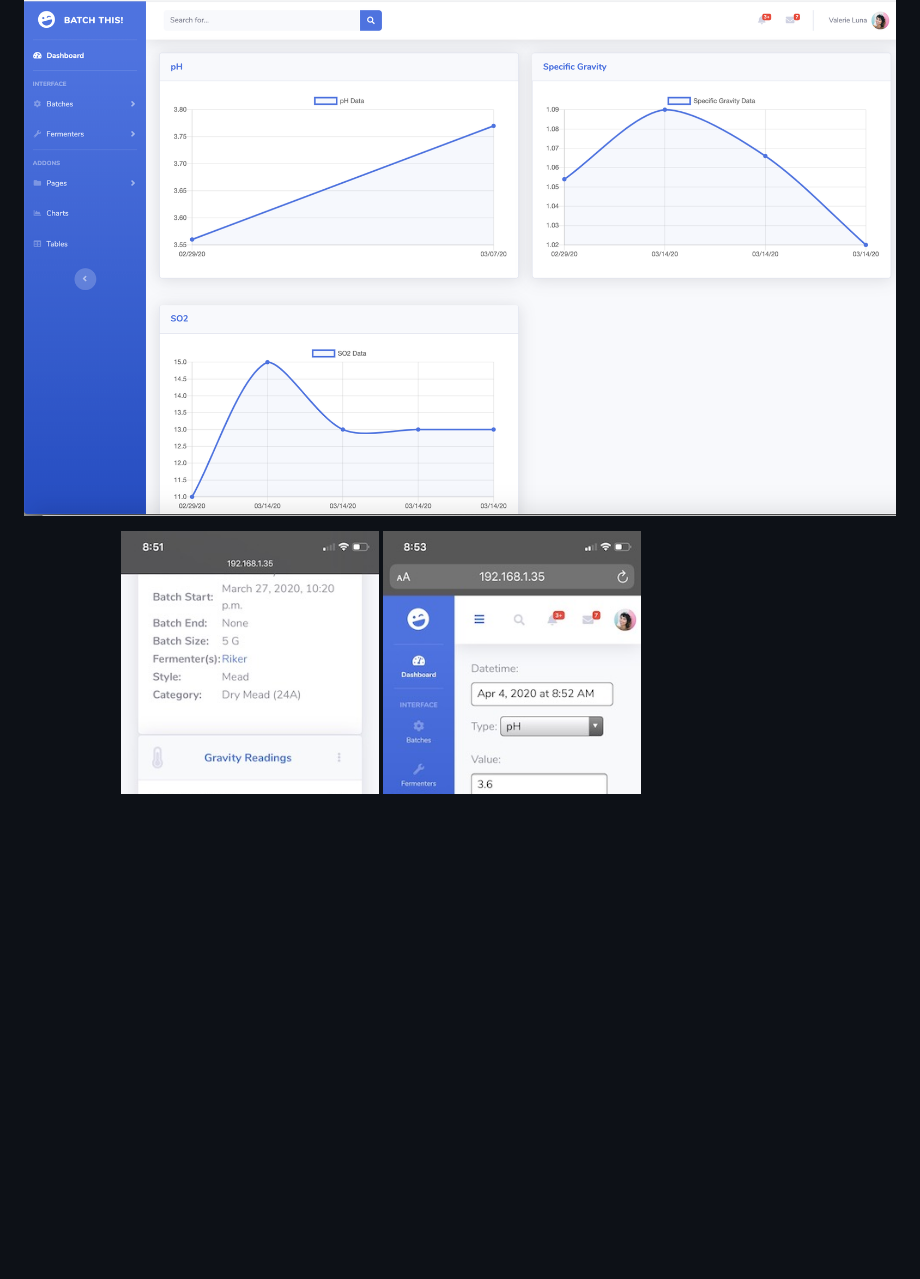
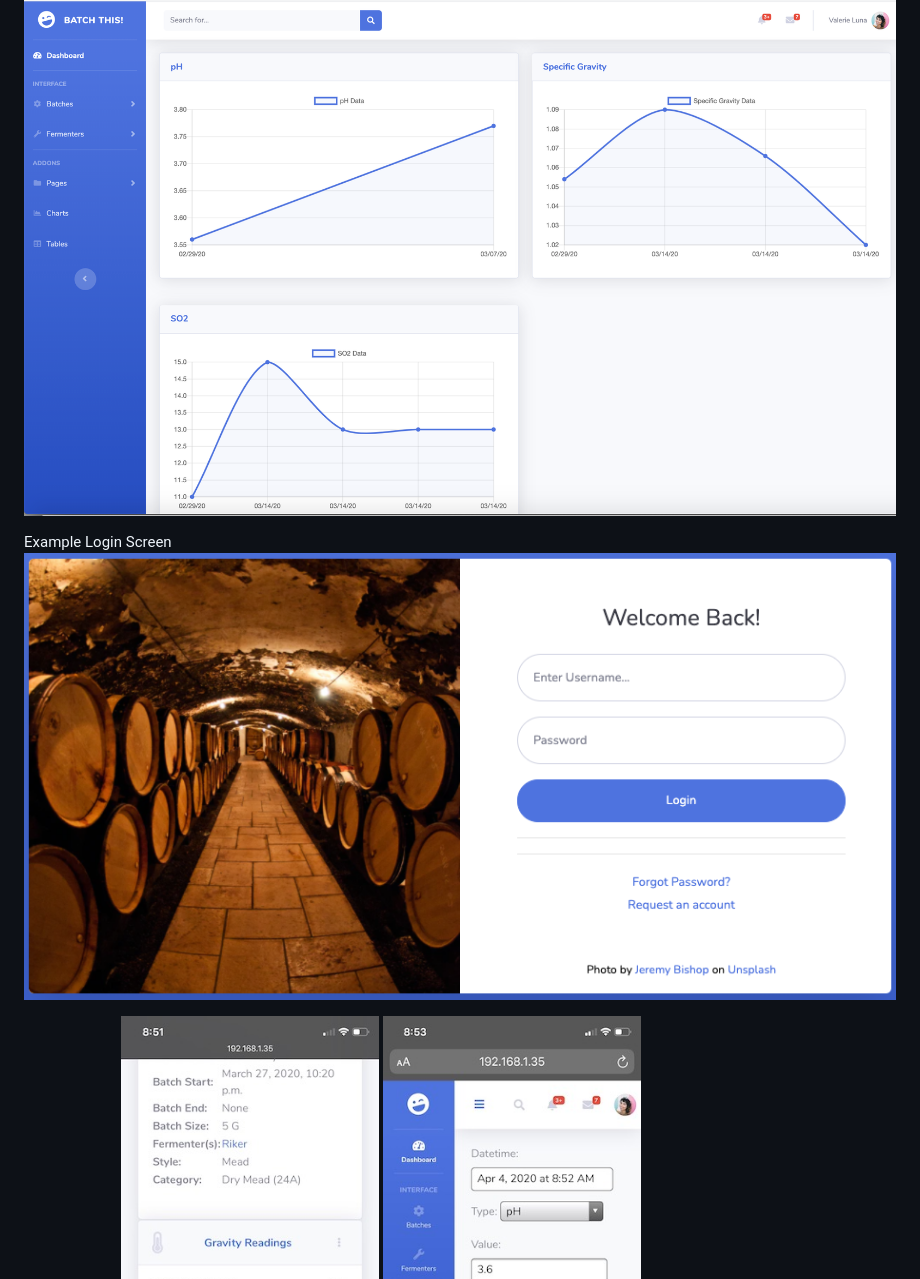
Before and after one commit to apaxson/batchthis, a Markdown page: README.md, the part around the change. Rendered like a GitHub page; pictures changed too: screenshots/batchthis_login_screen.png (added); blank space fills up the shorter version.

Commit message:
Updated README with example login screen included in misc templates

```diff
--- a/README.md
+++ b/README.md
@@ -29,6 +29,9 @@ Batch Details Page
 Batch Test Report
 ![](screenshots/batch_graph_preAlpha.png)
 
+Example Login Screen
+![](screenshots/batchthis_login_screen.png)
+
 Mobile Ready:
 ![](screenshots/batch_detail_mobile.jpeg)
 ![](screenshots/batch_test_add_mobile.jpeg)
```
